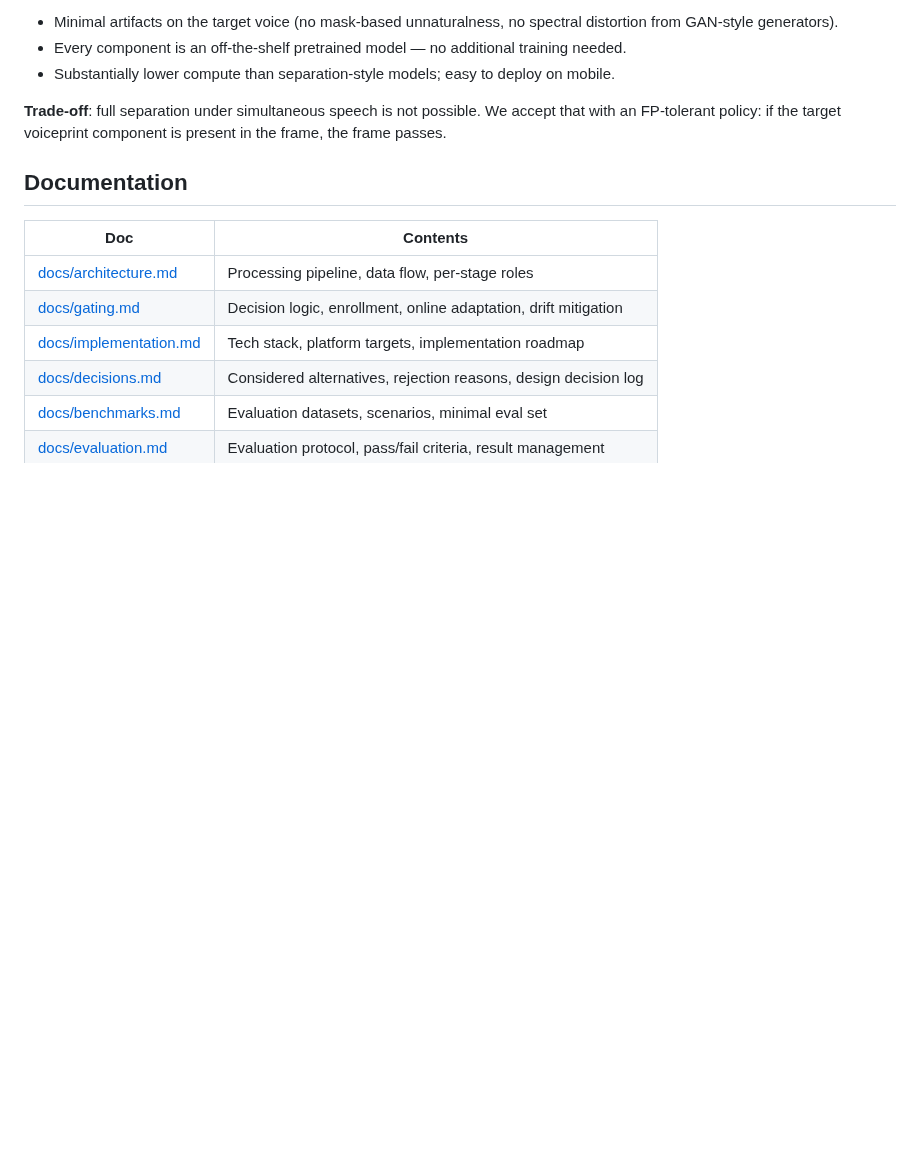
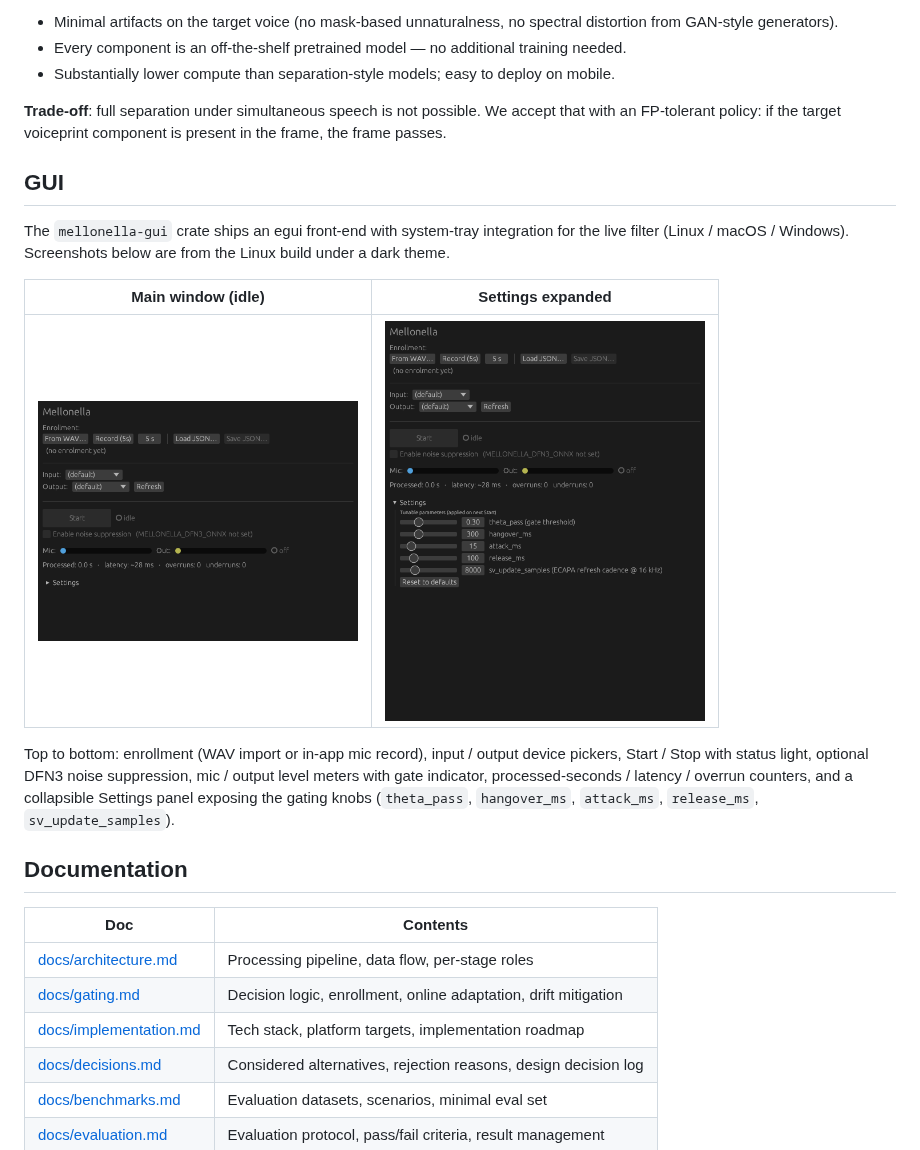
Before and after one commit to penta2himajin/mellonella, a Markdown page: README.md, the part around the change. Rendered like a GitHub page; pictures changed too: assets/screenshots/gui-main.png (added), assets/screenshots/gui-settings.png (added); blank space fills up the shorter version.

Commit message:
docs(readme): add GUI screenshots (idle + settings)
Two PNGs under assets/screenshots/, referenced from a new "GUI"
section in README that briefly walks through the on-screen layout.
Captured from the Linux release build (egui dark theme).

https://claude.ai/code/session_017dPR5dFuiTwsMd8qo2MLUe

```diff
--- a/README.md
+++ b/README.md
@@ -52,6 +52,23 @@ gating has these advantages:
 accept that with an FP-tolerant policy: if the target voiceprint component is
 present in the frame, the frame passes.
 
+## GUI
+
+The `mellonella-gui` crate ships an egui front-end with system-tray
+integration for the live filter (Linux / macOS / Windows). Screenshots
+below are from the Linux build under a dark theme.
+
+| Main window (idle) | Settings expanded |
+|---|---|
+| <img src="assets/screenshots/gui-main.png" alt="Mellonella main window — idle" width="320"> | <img src="assets/screenshots/gui-settings.png" alt="Mellonella settings panel expanded" width="320"> |
+
+Top to bottom: enrollment (WAV import or in-app mic record), input /
+output device pickers, Start / Stop with status light, optional DFN3
+noise suppression, mic / output level meters with gate indicator,
+processed-seconds / latency / overrun counters, and a collapsible
+Settings panel exposing the gating knobs (`theta_pass`, `hangover_ms`,
+`attack_ms`, `release_ms`, `sv_update_samples`).
+
 ## Documentation
 
 | Doc | Contents |
```
